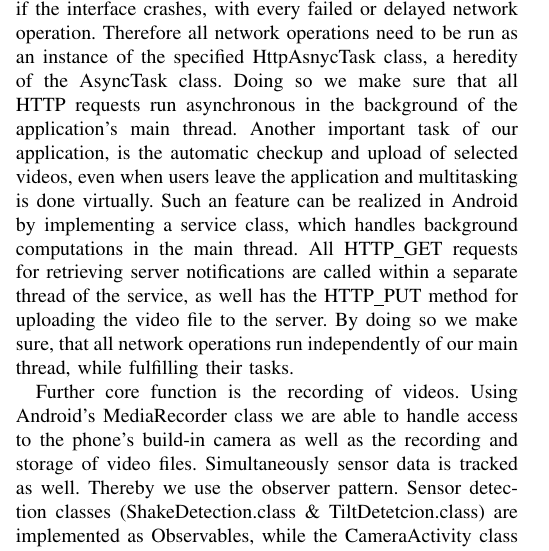
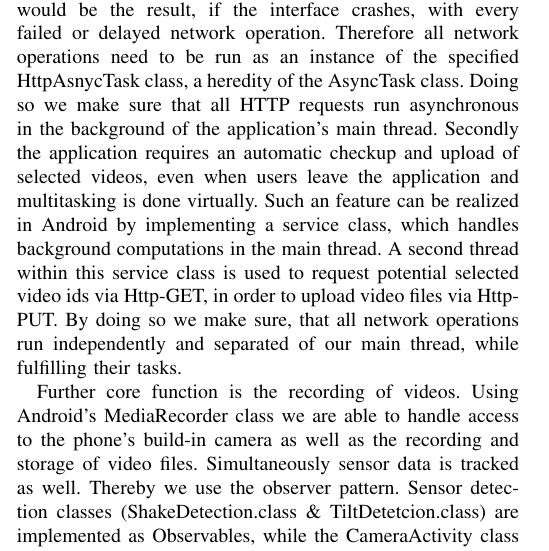
Before and after one commit to Teleseminar-project11/Docs, a LaTeX paper (report/report.tex): part of one column of page 2 of 5 before the commit and part of one column of page 2 of 4 after it, cut so that both start at the same text. Compiled offline with pdfLaTeX.

Commit message:
Service description changed

```diff
--- a/report/report.tex
+++ b/report/report.tex
@@ -226,12 +226,14 @@ This architectural set up entails some important advantages. Client-Server gives
 In a nutshell, the client application consists of four main logical components: user interface, http client connection, camera and sensor retrieving and the persistent database.
 
 Great effort of development was raised on the client and server communication part. As an communication protocol between client and server we decided to use exclusively Http. Since Google is not supporting Apache Http Clients anymore, we decided to use the HttpURLConnection Client, which is lightweight, simple to handle as well as applicable for all purposes we are aiming to do. "Reference to android-developers.blogspot".
-
 In order to ensure a smooth work flow of the application, we have to make use of specific thread techniques.
 First it was necessary to prevent network operations blocking the application's user interface. Bad usability would be the result, if the interface crashes, with every failed or delayed network operation. Therefore all network operations need to be run as an instance of the specified HttpAsnycTask class, a heredity of the AsyncTask class. Doing so we make sure that all HTTP requests run asynchronous in the background of the application's main thread.
-Another important task of our application, is the automatic checkup and upload of selected videos, even when users leave the application and multitasking is done virtually. Such an feature can be realized in Android by implementing a service class, which handles background computations in the main thread. All HTTP\_GET requests for retrieving server notifications are called within a separate thread of the service, as well has the HTTP\_PUT method for uploading the video file to the server. By doing so we make sure, that all network operations run independently of our main thread, while fulfilling their tasks.
+Secondly the application requires an automatic checkup and upload of selected videos, even when users leave the application and multitasking is done virtually. Such an feature can be realized in Android by implementing a service class, which handles background computations in the main thread. A second thread within this service class is used to request potential selected video ids via Http-GET, in order to upload video files via Http-PUT.
+By doing so we make sure, that all network operations run independently and separated of our main thread, while fulfilling their tasks.
+
 
 Further core function is the recording of videos. Using Android's MediaRecorder class we are able to handle access to the phone's build-in camera as well as the recording and storage of video files.
 Simultaneously sensor data is tracked as well. Thereby we use the observer pattern. Sensor detection classes (ShakeDetection.class \& TiltDetetcion.class) are implemented as Observables, while the CameraActivity class registers as a single observer. All in all we have decided not to focus on sensor detection and retrieving. A lot of research has been already done in those parts. Due to the shortage of available time we only retrieve some basic accelerometer data, in order to determine the amount of shaking and weight of tilt, represented by simple integer values. The sensor data is part of the meta data which is sent to the server for directing the video upload process. Hereby the amount of shaking is a counter which is increased by one, when ever shaking is detected. We assume to be in a shaking motion, when at least two of three accelerometer values have changed to their previous values by a specific threshold. The threshold value is initializes as a float literal with the value 0.7f; This value is exclusively based on experimenting.
 
+
 In order to keep track and coupling of stored video files and obtained meta data, we make use of a persistent database, implemented with the lightweight SQLite library, which has support from Android side as well. The local database set up would not have been entirely necessary. But due to simplicity and considerations for future extensions, we decided to have all data in persistence.
```
Also changed, not shown: report/report.pdf, report/report.tex (5 more changed lines).
